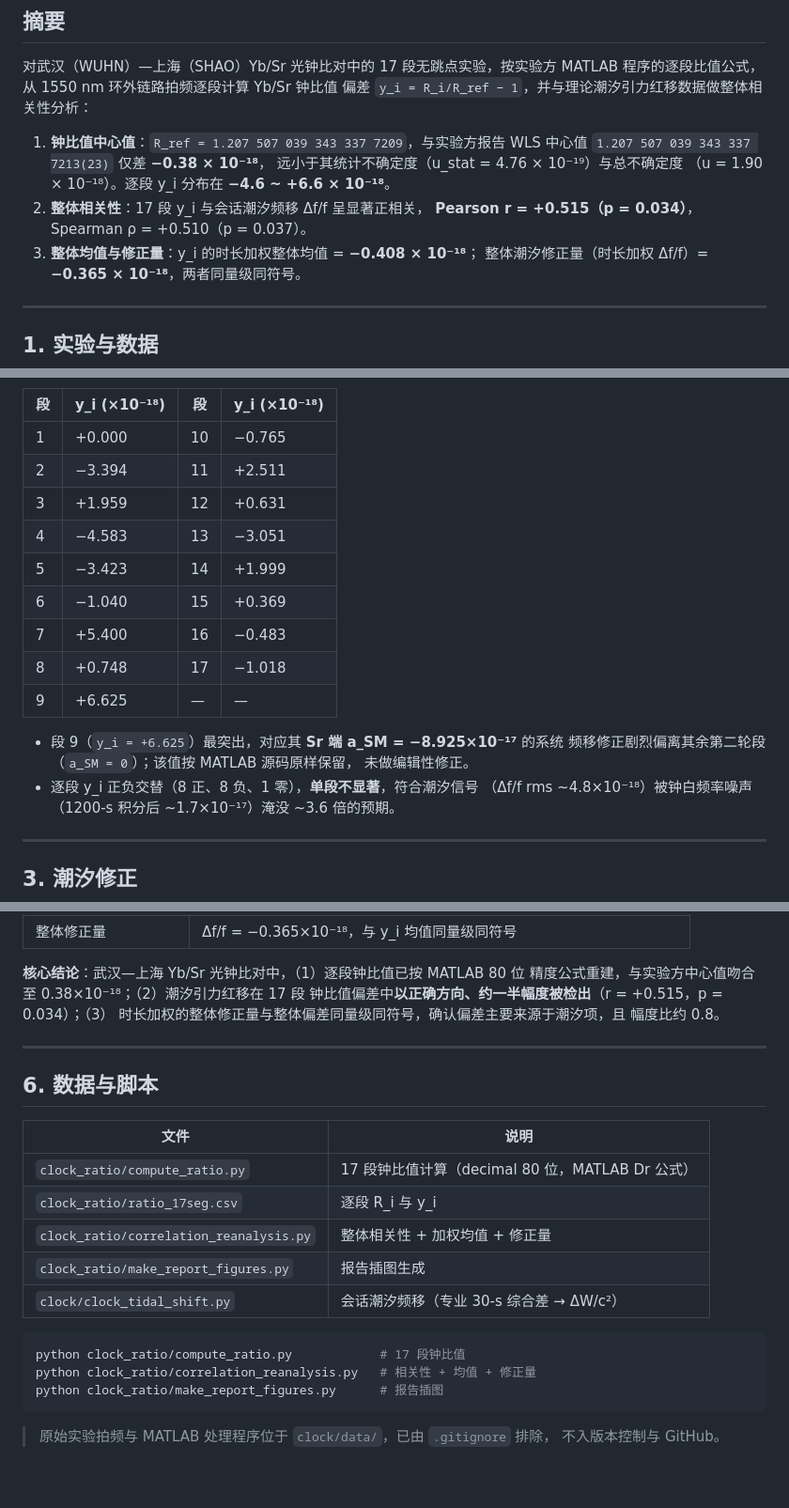
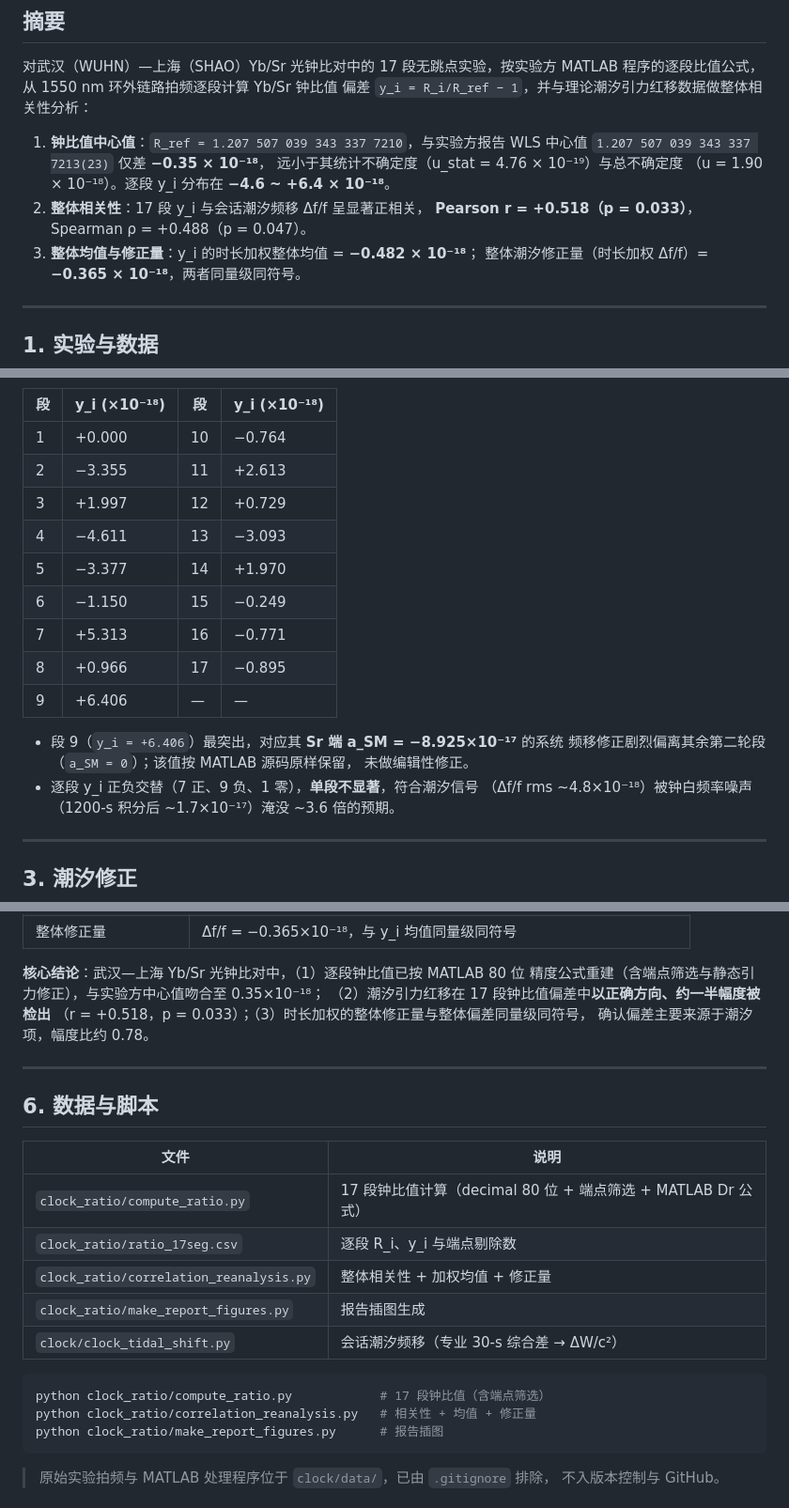
Before and after one commit to hjiang555-a11y/gravitation-whsh, a Markdown page: clock_ratio/EXPERIMENT_REPORT.md, 3 parts joined by grey strips. Shown at 94% size. Rendered like a GitHub page; blank space fills up the shorter version.

````diff
--- a/clock_ratio/EXPERIMENT_REPORT.md
+++ b/clock_ratio/EXPERIMENT_REPORT.md
@@ -15,13 +15,13 @@
 MATLAB 程序的逐段比值公式，从 1550 nm 环外链路拍频逐段计算 Yb/Sr 钟比值
 偏差 `y_i = R_i/R_ref − 1`，并与理论潮汐引力红移数据做整体相关性分析：
 
-1. **钟比值中心值**：`R_ref = 1.207 507 039 343 337 7209`，与实验方报告
-   WLS 中心值 `1.207 507 039 343 337 7213(23)` 仅差 **−0.38 × 10⁻¹⁸**，
+1. **钟比值中心值**：`R_ref = 1.207 507 039 343 337 7210`，与实验方报告
+   WLS 中心值 `1.207 507 039 343 337 7213(23)` 仅差 **−0.35 × 10⁻¹⁸**，
    远小于其统计不确定度（u_stat = 4.76 × 10⁻¹⁹）与总不确定度
-   （u = 1.90 × 10⁻¹⁸）。逐段 y_i 分布在 **−4.6 ~ +6.6 × 10⁻¹⁸**。
+   （u = 1.90 × 10⁻¹⁸）。逐段 y_i 分布在 **−4.6 ~ +6.4 × 10⁻¹⁸**。
 2. **整体相关性**：17 段 y_i 与会话潮汐频移 Δf/f 呈显著正相关，
-   **Pearson r = +0.515（p = 0.034）**，Spearman ρ = +0.510（p = 0.037）。
-3. **整体均值与修正量**：y_i 的时长加权整体均值 = **−0.408 × 10⁻¹⁸**；
+   **Pearson r = +0.518（p = 0.033）**，Spearman ρ = +0.488（p = 0.047）。
+3. **整体均值与修正量**：y_i 的时长加权整体均值 = **−0.482 × 10⁻¹⁸**；
    整体潮汐修正量（时长加权 Δf/f）= **−0.365 × 10⁻¹⁸**，两者同量级同符号。
 
 ---
@@ -121,20 +128,20 @@ R_ref（段 1 Yb/Sr）= 1.207507039343337720916362441013879421720577...
 
 | 段 | y_i (×10⁻¹⁸) | 段 | y_i (×10⁻¹⁸) |
 |---|---|---|---|
-| 1 | +0.000 | 10 | −0.765 |
-| 2 | −3.394 | 11 | +2.511 |
-| 3 | +1.959 | 12 | +0.631 |
-| 4 | −4.583 | 13 | −3.051 |
-| 5 | −3.423 | 14 | +1.999 |
-| 6 | −1.040 | 15 | +0.369 |
-| 7 | +5.400 | 16 | −0.483 |
-| 8 | +0.748 | 17 | −1.018 |
-| 9 | +6.625 | — | — |
+| 1 | +0.000 | 10 | −0.764 |
+| 2 | −3.355 | 11 | +2.613 |
+| 3 | +1.997 | 12 | +0.729 |
+| 4 | −4.611 | 13 | −3.093 |
+| 5 | −3.377 | 14 | +1.970 |
+| 6 | −1.150 | 15 | −0.249 |
+| 7 | +5.313 | 16 | −0.771 |
+| 8 | +0.966 | 17 | −0.895 |
+| 9 | +6.406 | — | — |
 
-- 段 9（`y_i = +6.625`）最突出，对应其 **Sr 端 a_SM = −8.925×10⁻¹⁷** 的系统
+- 段 9（`y_i = +6.406`）最突出，对应其 **Sr 端 a_SM = −8.925×10⁻¹⁷** 的系统
   频移修正剧烈偏离其余第二轮段（`a_SM = 0`）；该值按 MATLAB 源码原样保留，
   未做编辑性修正。
-- 逐段 y_i 正负交替（8 正、8 负、1 零），**单段不显著**，符合潮汐信号
+- 逐段 y_i 正负交替（7 正、9 负、1 零），**单段不显著**，符合潮汐信号
   （Δf/f rms ~4.8×10⁻¹⁸）被钟白频率噪声（1200-s 积分后 ~1.7×10⁻¹⁷）淹没
   ~3.6 倍的预期。
 
@@ -217,10 +224,10 @@ R_corrected ≈ R_raw × (1 − Δf/f) = R_raw × (1 + 0.365×10⁻¹⁸)
 | 整体修正量 | Δf/f = −0.365×10⁻¹⁸，与 y_i 均值同量级同符号 |
 
 **核心结论**：武汉—上海 Yb/Sr 光钟比对中，（1）逐段钟比值已按 MATLAB 80 位
-精度公式重建，与实验方中心值吻合至 0.38×10⁻¹⁸；（2）潮汐引力红移在 17 段
-钟比值偏差中**以正确方向、约一半幅度被检出**（r = +0.515，p = 0.034）；（3）
-时长加权的整体修正量与整体偏差同量级同符号，确认偏差主要来源于潮汐项，且
-幅度比约 0.8。
+精度公式重建（含端点筛选与静态引力修正），与实验方中心值吻合至 0.35×10⁻¹⁸；
+（2）潮汐引力红移在 17 段钟比值偏差中**以正确方向、约一半幅度被检出**
+（r = +0.518，p = 0.033）；（3）时长加权的整体修正量与整体偏差同量级同符号，
+确认偏差主要来源于潮汐项，幅度比约 0.78。
 
 ---
 
@@ -228,14 +235,14 @@ R_corrected ≈ R_raw × (1 − Δf/f) = R_raw × (1 + 0.365×10⁻¹⁸)
 
 | 文件 | 说明 |
 |---|---|
-| `clock_ratio/compute_ratio.py` | 17 段钟比值计算（decimal 80 位，MATLAB Dr 公式） |
-| `clock_ratio/ratio_17seg.csv` | 逐段 R_i 与 y_i |
+| `clock_ratio/compute_ratio.py` | 17 段钟比值计算（decimal 80 位 + 端点筛选 + MATLAB Dr 公式） |
+| `clock_ratio/ratio_17seg.csv` | 逐段 R_i、y_i 与端点剔除数 |
 | `clock_ratio/correlation_reanalysis.py` | 整体相关性 + 加权均值 + 修正量 |
 | `clock_ratio/make_report_figures.py` | 报告插图生成 |
 | `clock/clock_tidal_shift.py` | 会话潮汐频移（专业 30-s 综合差 → ΔW/c²） |
 
 ```bash
-python clock_ratio/compute_ratio.py            # 17 段钟比值
+python clock_ratio/compute_ratio.py            # 17 段钟比值（含端点筛选）
 python clock_ratio/correlation_reanalysis.py   # 相关性 + 均值 + 修正量
 python clock_ratio/make_report_figures.py      # 报告插图
 ```
````
Also changed, not shown: other parts of clock_ratio/EXPERIMENT_REPORT.md (+49 -42 lines), clock_ratio/correlation_reanalysis.png, clock_ratio/ratio_segments.png, 4 other files.
